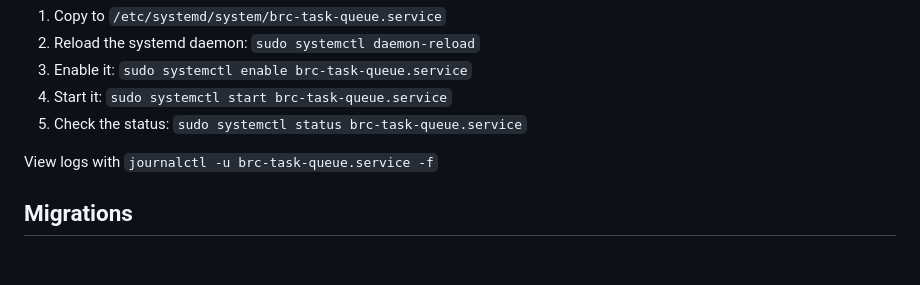
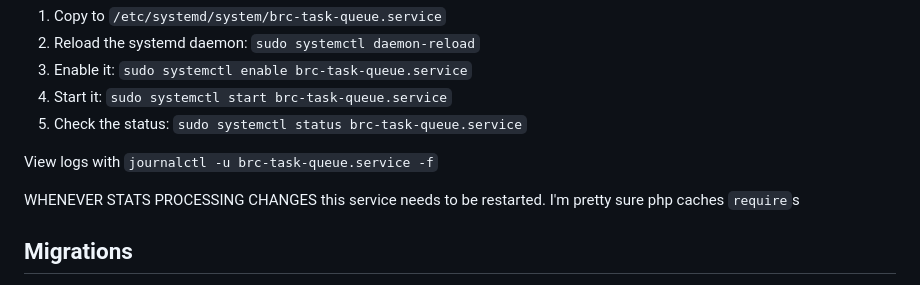
Before and after one commit to aberamseyer/bible-reading-challenge, a Markdown page: README.md, the part around the change. Rendered like a GitHub page; blank space fills up the shorter version.

```diff
--- a/README.md
+++ b/README.md
@@ -82,6 +82,8 @@ Install the `systemd` service `task-queue/brc-task-queue.service`. This is criti
 
 View logs with `journalctl -u brc-task-queue.service -f`
 
+WHENEVER STATS PROCESSING CHANGES this service needs to be restarted. I'm pretty sure php caches `require`s
+
 ## Migrations
 Any scripts in the `migration` directory are meant to be run-once for a particular purpose (e.g., initiating streaks mid-challenge). See comments in each file.
 
```
